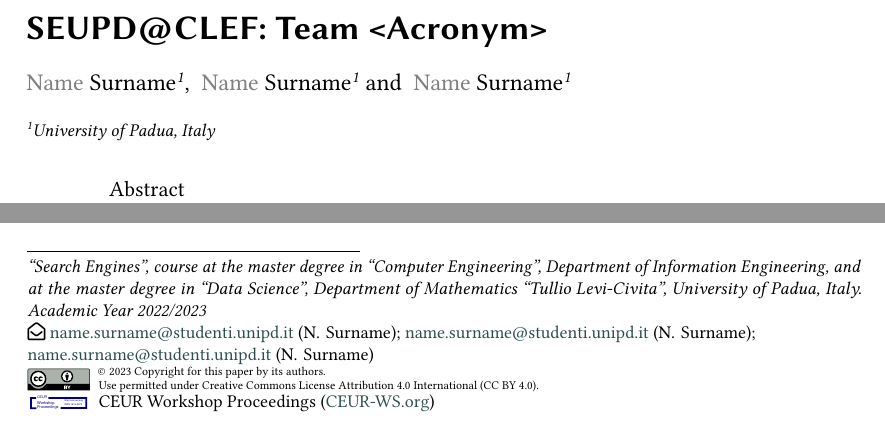
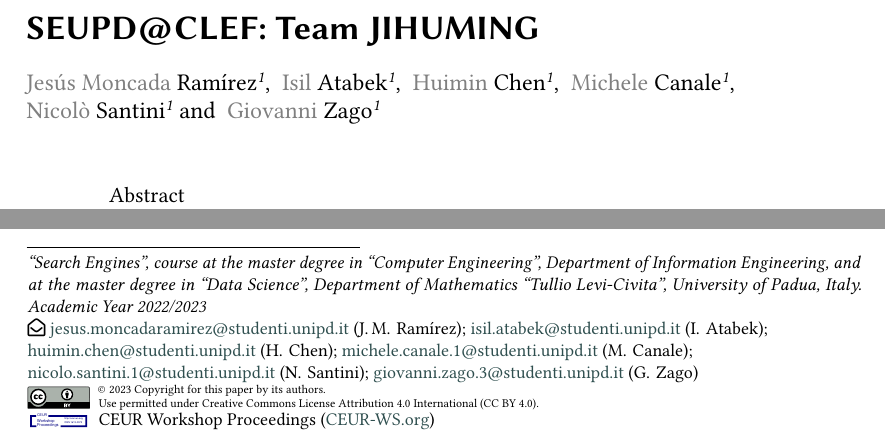
Before and after one commit to NonnoPinto/JIHUMING-CLEF2023-LongEval, a LaTeX problem sheet (homework-1/homework-1.tex): two parts of page 1 of 3, joined at a grey line, cut so that both start at the same text. Compiled offline with pdfLaTeX; a LaTeX package or settings file that is missing is left out.

Commit message:
acronym and names added

```diff
--- a/homework-1/homework-1.tex
+++ b/homework-1/homework-1.tex
@@ -24,24 +24,34 @@
 
 %%
 %% The "title" command
-\title{SEUPD@CLEF: Team <Acronym>}
+\title{SEUPD@CLEF: Team JIHUMING}
 
 %%
 %% The "author" command and its associated commands are used to define
 %% the authors and their affiliations.
-\author[1]{Name Surname}[%
-email=name.surname@studenti.unipd.it
+\author[1]{Jesús Moncada Ramírez}[%
+email=jesus.moncadaramirez@studenti.unipd.it
 ]
 
-\author[1]{Name Surname}[%
-email=name.surname@studenti.unipd.it
+\author[1]{Isil Atabek}[%
+email=isil.atabek@studenti.unipd.it
 ]
 
-\author[1]{Name Surname}[%
-email=name.surname@studenti.unipd.it
+\author[1]{Huimin Chen}[%
+email=huimin.chen@studenti.unipd.it
 ]
 
-\address[1]{University of Padua, Italy}
+\author[1]{Michele	Canale}[%
+email=michele.canale.1@studenti.unipd.it
+]
+
+\author[1]{Nicolò Santini}[%
+email=nicolo.santini.1@studenti.unipd.it
+]
+
+\author[1]{Giovanni Zago}[%
+email=giovanni.zago.3@studenti.unipd.it
+]
 
 
 %%
```
Also changed, not shown: homework-1/homework-1.pdf, 5 other files.
